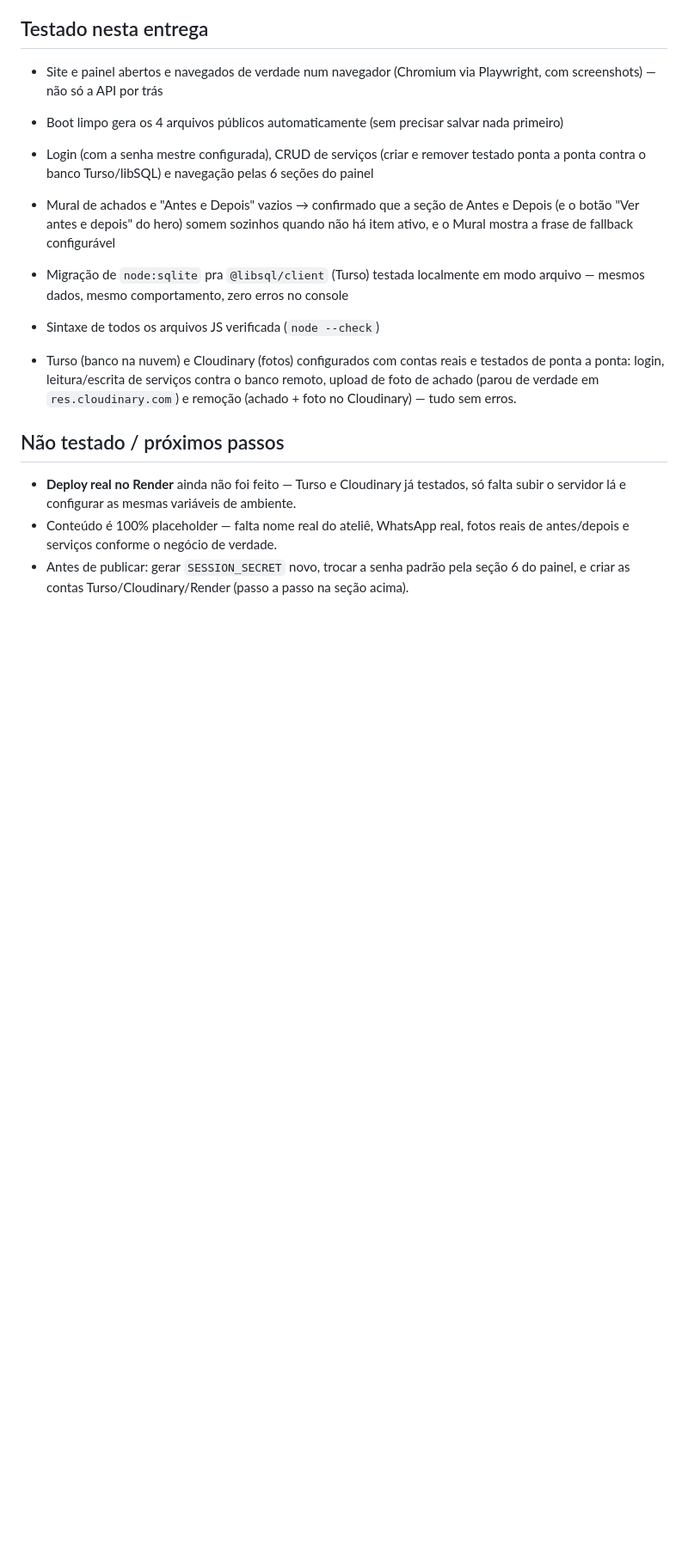
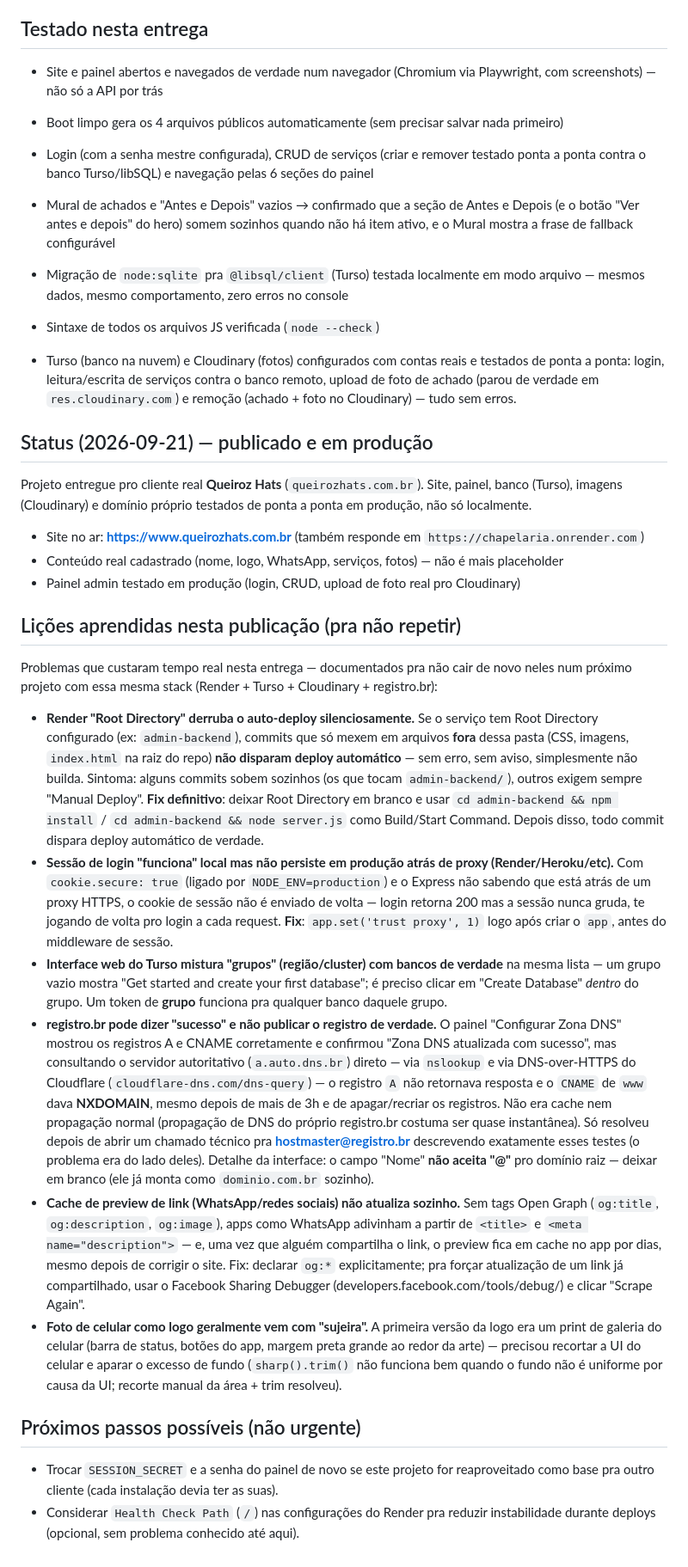
Before and after one commit to sillascarvalhooficial/chapelaria, a Markdown page: README.md, the part around the change. Shown at 86% size. Drawn GitHub-style; blank space fills up the shorter version.

Commit message:
Documenta status final e licoes aprendidas da publicacao

```diff
--- a/README.md
+++ b/README.md
@@ -127,10 +127,57 @@ credencial estiver faltando.
   ponta: login, leitura/escrita de serviços contra o banco remoto, upload de foto de achado (parou de
   verdade em `res.cloudinary.com`) e remoção (achado + foto no Cloudinary) — tudo sem erros.
 
-## Não testado / próximos passos
-- **Deploy real no Render** ainda não foi feito — Turso e Cloudinary já testados, só falta subir o
-  servidor lá e configurar as mesmas variáveis de ambiente.
-- Conteúdo é 100% placeholder — falta nome real do ateliê, WhatsApp real, fotos reais de antes/depois
-  e serviços conforme o negócio de verdade.
-- Antes de publicar: gerar `SESSION_SECRET` novo, trocar a senha padrão pela seção 6 do painel, e criar
-  as contas Turso/Cloudinary/Render (passo a passo na seção acima).
+## Status (2026-09-21) — publicado e em produção
+
+Projeto entregue pro cliente real **Queiroz Hats** (`queirozhats.com.br`). Site, painel, banco (Turso),
+imagens (Cloudinary) e domínio próprio testados de ponta a ponta em produção, não só localmente.
+
+- Site no ar: **https://www.queirozhats.com.br** (também responde em `https://chapelaria.onrender.com`)
+- Conteúdo real cadastrado (nome, logo, WhatsApp, serviços, fotos) — não é mais placeholder
+- Painel admin testado em produção (login, CRUD, upload de foto real pro Cloudinary)
+
+## Lições aprendidas nesta publicação (pra não repetir)
+
+Problemas que custaram tempo real nesta entrega — documentados pra não cair de novo neles num próximo
+projeto com essa mesma stack (Render + Turso + Cloudinary + registro.br):
+
+- **Render "Root Directory" derruba o auto-deploy silenciosamente.** Se o serviço tem Root Directory
+  configurado (ex: `admin-backend`), commits que só mexem em arquivos **fora** dessa pasta (CSS,
+  imagens, `index.html` na raiz do repo) **não disparam deploy automático** — sem erro, sem aviso,
+  simplesmente não builda. Sintoma: alguns commits sobem sozinhos (os que tocam `admin-backend/`),
+  outros exigem sempre "Manual Deploy". **Fix definitivo**: deixar Root Directory em branco e usar
+  `cd admin-backend && npm install` / `cd admin-backend && node server.js` como Build/Start Command.
+  Depois disso, todo commit dispara deploy automático de verdade.
+- **Sessão de login "funciona" local mas não persiste em produção atrás de proxy (Render/Heroku/etc).**
+  Com `cookie.secure: true` (ligado por `NODE_ENV=production`) e o Express não sabendo que está atrás
+  de um proxy HTTPS, o cookie de sessão não é enviado de volta — login retorna 200 mas a sessão nunca
+  gruda, te jogando de volta pro login a cada request. **Fix**: `app.set('trust proxy', 1)` logo após
+  criar o `app`, antes do middleware de sessão.
+- **Interface web do Turso mistura "grupos" (região/cluster) com bancos de verdade** na mesma lista —
+  um grupo vazio mostra "Get started and create your first database"; é preciso clicar em "Create
+  Database" *dentro* do grupo. Um token de **grupo** funciona pra qualquer banco daquele grupo.
+- **registro.br pode dizer "sucesso" e não publicar o registro de verdade.** O painel "Configurar Zona
+  DNS" mostrou os registros A e CNAME corretamente e confirmou "Zona DNS atualizada com sucesso", mas
+  consultando o servidor autoritativo (`a.auto.dns.br`) direto — via `nslookup` e via DNS-over-HTTPS do
+  Cloudflare (`cloudflare-dns.com/dns-query`) — o registro `A` não retornava resposta e o `CNAME` de
+  `www` dava **NXDOMAIN**, mesmo depois de mais de 3h e de apagar/recriar os registros. Não era cache
+  nem propagação normal (propagação de DNS do próprio registro.br costuma ser quase instantânea). Só
+  resolveu depois de abrir um chamado técnico pra **hostmaster@registro.br** descrevendo exatamente
+  esses testes (o problema era do lado deles). Detalhe da interface: o campo "Nome" **não aceita "@"**
+  pro domínio raiz — deixar em branco (ele já monta como `dominio.com.br` sozinho).
+- **Cache de preview de link (WhatsApp/redes sociais) não atualiza sozinho.** Sem tags Open Graph
+  (`og:title`, `og:description`, `og:image`), apps como WhatsApp adivinham a partir de `<title>` e
+  `<meta name="description">` — e, uma vez que alguém compartilha o link, o preview fica em cache no
+  app por dias, mesmo depois de corrigir o site. Fix: declarar `og:*` explicitamente; pra forçar
+  atualização de um link já compartilhado, usar o Facebook Sharing Debugger
+  (developers.facebook.com/tools/debug/) e clicar "Scrape Again".
+- **Foto de celular como logo geralmente vem com "sujeira".** A primeira versão da logo era um print
+  de galeria do celular (barra de status, botões do app, margem preta grande ao redor da arte) — precisou
+  recortar a UI do celular e aparar o excesso de fundo (`sharp().trim()` não funciona bem quando o
+  fundo não é uniforme por causa da UI; recorte manual da área + trim resolveu).
+
+## Próximos passos possíveis (não urgente)
+- Trocar `SESSION_SECRET` e a senha do painel de novo se este projeto for reaproveitado como base pra
+  outro cliente (cada instalação devia ter as suas).
+- Considerar `Health Check Path` (`/`) nas configurações do Render pra reduzir instabilidade durante
+  deploys (opcional, sem problema conhecido até aqui).
```
